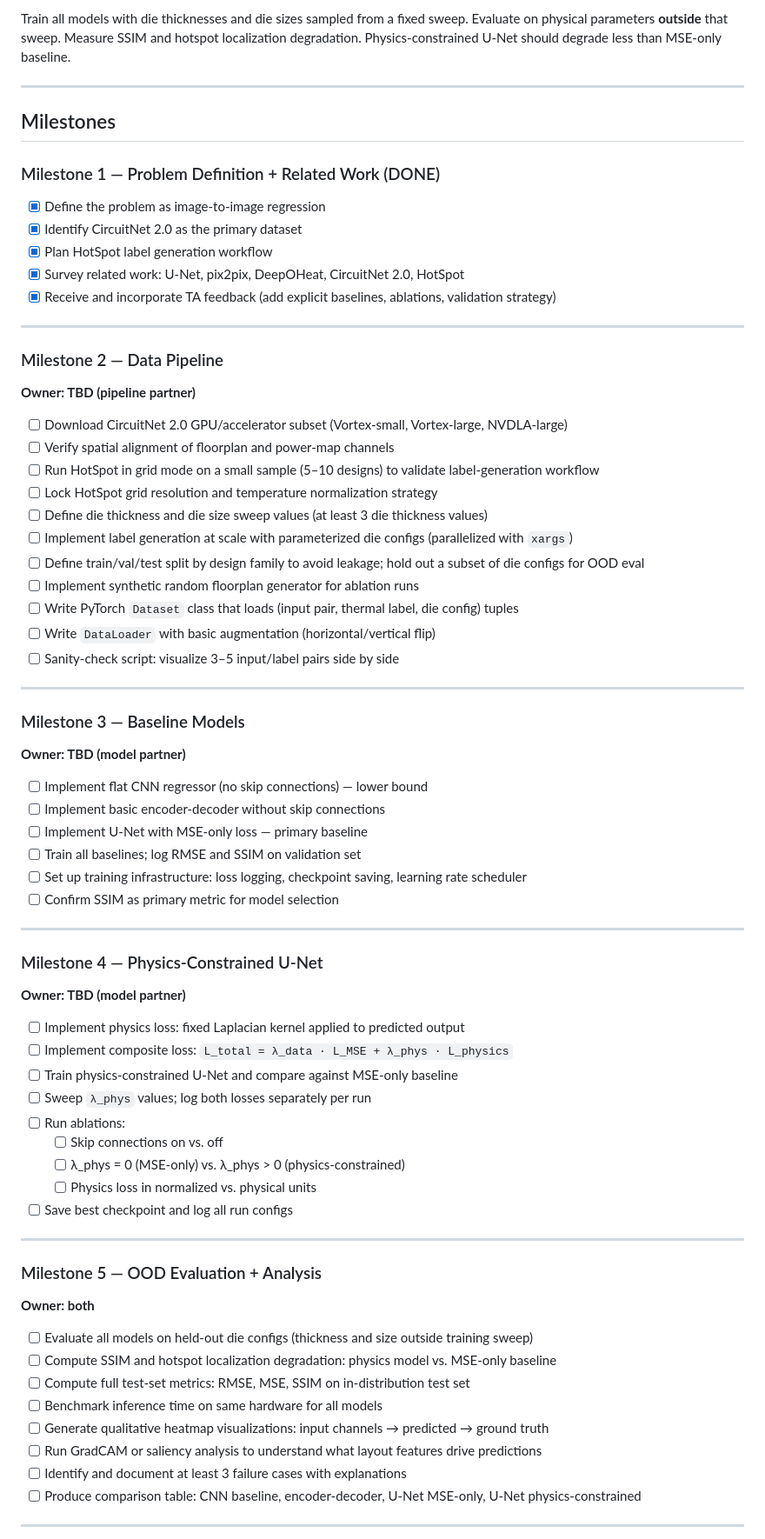
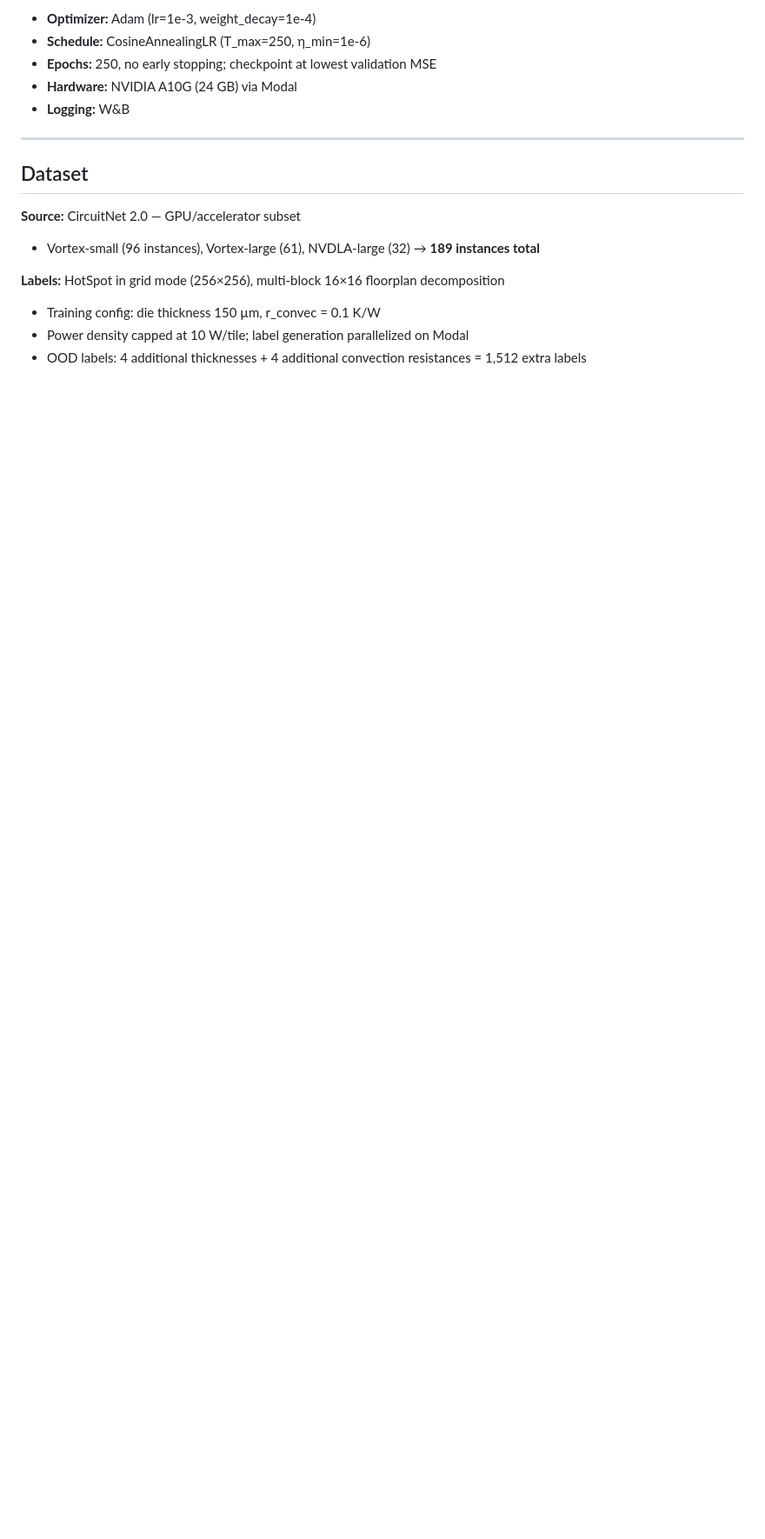
Before and after one commit to fabianmolinaEE/CS231N_Project, a Markdown page: README.md, the part around one of its changes. Shown at 87% size. Rendered like a GitHub page; blank space fills up the shorter version.

```diff
--- a/README.md
+++ b/README.md
@@ -71,74 +73,19 @@ Fully differentiable. No simulation at training time. Penalizes physically impla
 
-Train all models with die thicknesses and die sizes sampled from a fixed sweep. Evaluate on physical parameters **outside** that sweep. Measure SSIM and hotspot localization degradation. Physics-constrained U-Net should degrade less than MSE-only baseline.
+- **Optimizer:** Adam (lr=1e-3, weight_decay=1e-4)
+- **Schedule:** CosineAnnealingLR (T_max=250, η_min=1e-6)
+- **Epochs:** 250, no early stopping; checkpoint at lowest validation MSE
+- **Hardware:** NVIDIA A10G (24 GB) via Modal
+- **Logging:** W&B
 
 ---
 
-## Milestones
+## Dataset
 
-### Milestone 1 — Problem Definition + Related Work (DONE)
-- [x] Define the problem as image-to-image regression
-- [x] Identify CircuitNet 2.0 as the primary dataset
-- [x] Plan HotSpot label generation workflow
-- [x] Survey related work: U-Net, pix2pix, DeepOHeat, CircuitNet 2.0, HotSpot
-- [x] Receive and incorporate TA feedback (add explicit baselines, ablations, validation strategy)
+**Source:** CircuitNet 2.0 — GPU/accelerator subset
+- Vortex-small (96 instances), Vortex-large (61), NVDLA-large (32) → **189 instances total**
 
----
+**Labels:** HotSpot in grid mode (256×256), multi-block 16×16 floorplan decomposition
+- Training config: die thickness 150 µm, r_convec = 0.1 K/W
+- Power density capped at 10 W/tile; label generation parallelized on Modal
+- OOD labels: 4 additional thicknesses + 4 additional convection resistances = 1,512 extra labels
 
-### Milestone 2 — Data Pipeline
-**Owner: TBD (pipeline partner)**
-
-- [ ] Download CircuitNet 2.0 GPU/accelerator subset (Vortex-small, Vortex-large, NVDLA-large)
-- [ ] Verify spatial alignment of floorplan and power-map channels
-- [ ] Run HotSpot in grid mode on a small sample (5–10 designs) to validate label-generation workflow
-- [ ] Lock HotSpot grid resolution and temperature normalization strategy
-- [ ] Define die thickness and die size sweep values (at least 3 die thickness values)
-- [ ] Implement label generation at scale with parameterized die configs (parallelized with `xargs`)
-- [ ] Define train/val/test split by design family to avoid leakage; hold out a subset of die configs for OOD eval
-- [ ] Implement synthetic random floorplan generator for ablation runs
-- [ ] Write PyTorch `Dataset` class that loads (input pair, thermal label, die config) tuples
-- [ ] Write `DataLoader` with basic augmentation (horizontal/vertical flip)
-- [ ] Sanity-check script: visualize 3–5 input/label pairs side by side
-
----
-
-### Milestone 3 — Baseline Models
-**Owner: TBD (model partner)**
-
-- [ ] Implement flat CNN regressor (no skip connections) — lower bound
-- [ ] Implement basic encoder-decoder without skip connections
-- [ ] Implement U-Net with MSE-only loss — primary baseline
-- [ ] Train all baselines; log RMSE and SSIM on validation set
-- [ ] Set up training infrastructure: loss logging, checkpoint saving, learning rate scheduler
-- [ ] Confirm SSIM as primary metric for model selection
-
----
-
-### Milestone 4 — Physics-Constrained U-Net
-**Owner: TBD (model partner)**
-
-- [ ] Implement physics loss: fixed Laplacian kernel applied to predicted output
-- [ ] Implement composite loss: `L_total = λ_data · L_MSE + λ_phys · L_physics`
-- [ ] Train physics-constrained U-Net and compare against MSE-only baseline
-- [ ] Sweep `λ_phys` values; log both losses separately per run
-- [ ] Run ablations:
-  - [ ] Skip connections on vs. off
-  - [ ] λ_phys = 0 (MSE-only) vs. λ_phys > 0 (physics-constrained)
-  - [ ] Physics loss in normalized vs. physical units
-- [ ] Save best checkpoint and log all run configs
-
----
-
-### Milestone 5 — OOD Evaluation + Analysis
-**Owner: both**
-
-- [ ] Evaluate all models on held-out die configs (thickness and size outside training sweep)
-- [ ] Compute SSIM and hotspot localization degradation: physics model vs. MSE-only baseline
-- [ ] Compute full test-set metrics: RMSE, MSE, SSIM on in-distribution test set
-- [ ] Benchmark inference time on same hardware for all models
-- [ ] Generate qualitative heatmap visualizations: input channels → predicted → ground truth
-- [ ] Run GradCAM or saliency analysis to understand what layout features drive predictions
-- [ ] Identify and document at least 3 failure cases with explanations
-- [ ] Produce comparison table: CNN baseline, encoder-decoder, U-Net MSE-only, U-Net physics-constrained
-
----
-
```
Also changed, not shown: other parts of README.md (+95 -130 lines).
